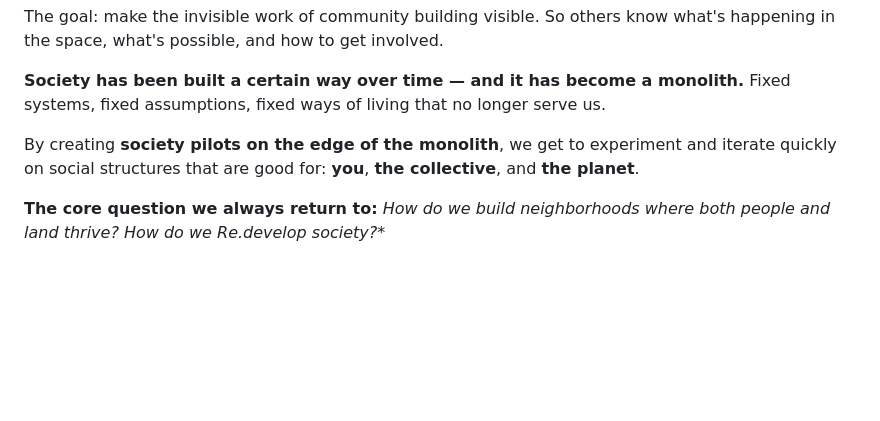
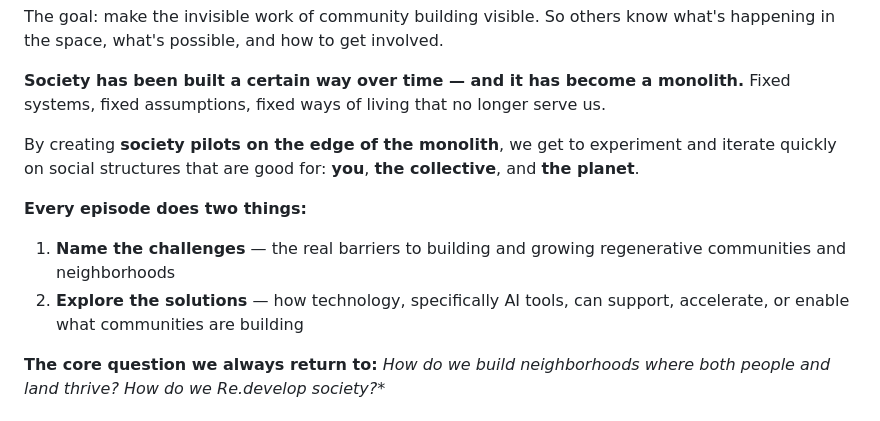
Before and after one commit to brucester/community-talk, a Markdown page: README.md, the part around the change. GitHub-like rendering; blank space fills up the shorter version.

Commit message:
update: add challenge+AI lens framing to all docs

```diff
--- a/README.md
+++ b/README.md
@@ -9,6 +9,10 @@ The goal: make the invisible work of community building visible. So others know
 **Society has been built a certain way over time — and it has become a monolith.** Fixed systems, fixed assumptions, fixed ways of living that no longer serve us.
 
 By creating **society pilots on the edge of the monolith**, we get to experiment and iterate quickly on social structures that are good for: **you**, **the collective**, and **the planet**.
+
+**Every episode does two things:**
+1. **Name the challenges** — the real barriers to building and growing regenerative communities and neighborhoods
+2. **Explore the solutions** — how technology, specifically AI tools, can support, accelerate, or enable what communities are building
 
 **The core question we always return to:**
 *How do we build neighborhoods where both people and land thrive?* *How do we Re.develop society?**
```
Also changed, not shown: EPISODE-TOPICS.md (+11 -1 lines), SHOW-BRIEF.md (+6 -0 lines).
